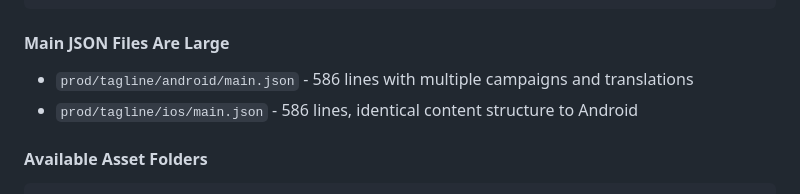
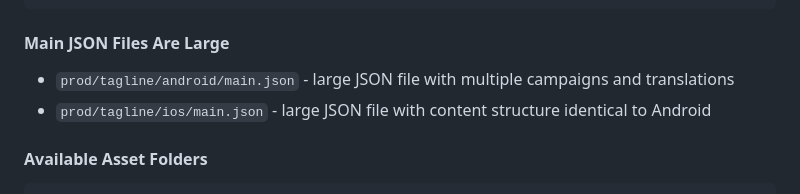
Before and after one commit to openfoodfacts/smooth-app_assets, a Markdown page: .github/copilot-instructions.md, the part around the change. Rendered like a GitHub page.

Commit message:
Update .github/copilot-instructions.md
Co-authored-by: Copilot <175728472+Copilot@users.noreply.github.com>

````diff
--- a/.github/copilot-instructions.md
+++ b/.github/copilot-instructions.md
@@ -120,8 +120,8 @@ prod/
 ```
 
 #### Main JSON Files Are Large
-- `prod/tagline/android/main.json` - 586 lines with multiple campaigns and translations
-- `prod/tagline/ios/main.json` - 586 lines, identical content structure to Android
+- `prod/tagline/android/main.json` - large JSON file with multiple campaigns and translations
+- `prod/tagline/ios/main.json` - large JSON file with content structure identical to Android
 
 #### Available Asset Folders
 ```bash
````
